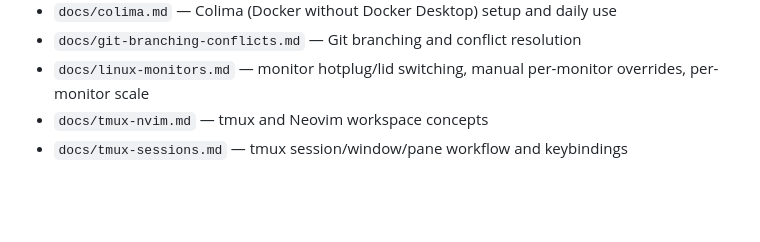
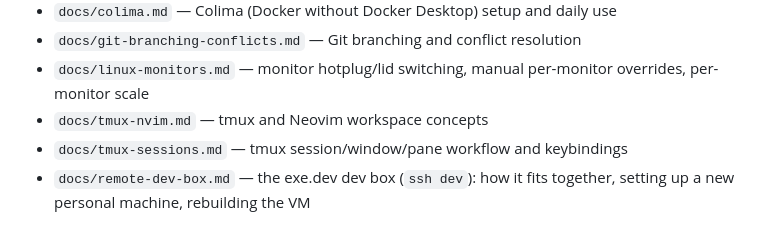
Before and after one commit to vishnukg/initd, a Markdown page: CLAUDE.md, the part around the change. Rendered like a GitHub page; blank space fills up the shorter version.

```diff
--- a/CLAUDE.md
+++ b/CLAUDE.md
@@ -297,3 +297,4 @@ The Linux desktop is **Wayland-only**: Hyprland installed alongside Fedora's sto
 - `docs/linux-monitors.md` — monitor hotplug/lid switching, manual per-monitor overrides, per-monitor scale
 - `docs/tmux-nvim.md` — tmux and Neovim workspace concepts
 - `docs/tmux-sessions.md` — tmux session/window/pane workflow and keybindings
+- `docs/remote-dev-box.md` — the exe.dev dev box (`ssh dev`): how it fits together, setting up a new personal machine, rebuilding the VM
```
Also changed, not shown: README.md (+1 -0 lines), docs/remote-dev-box.md (added, +72 -0 lines).
